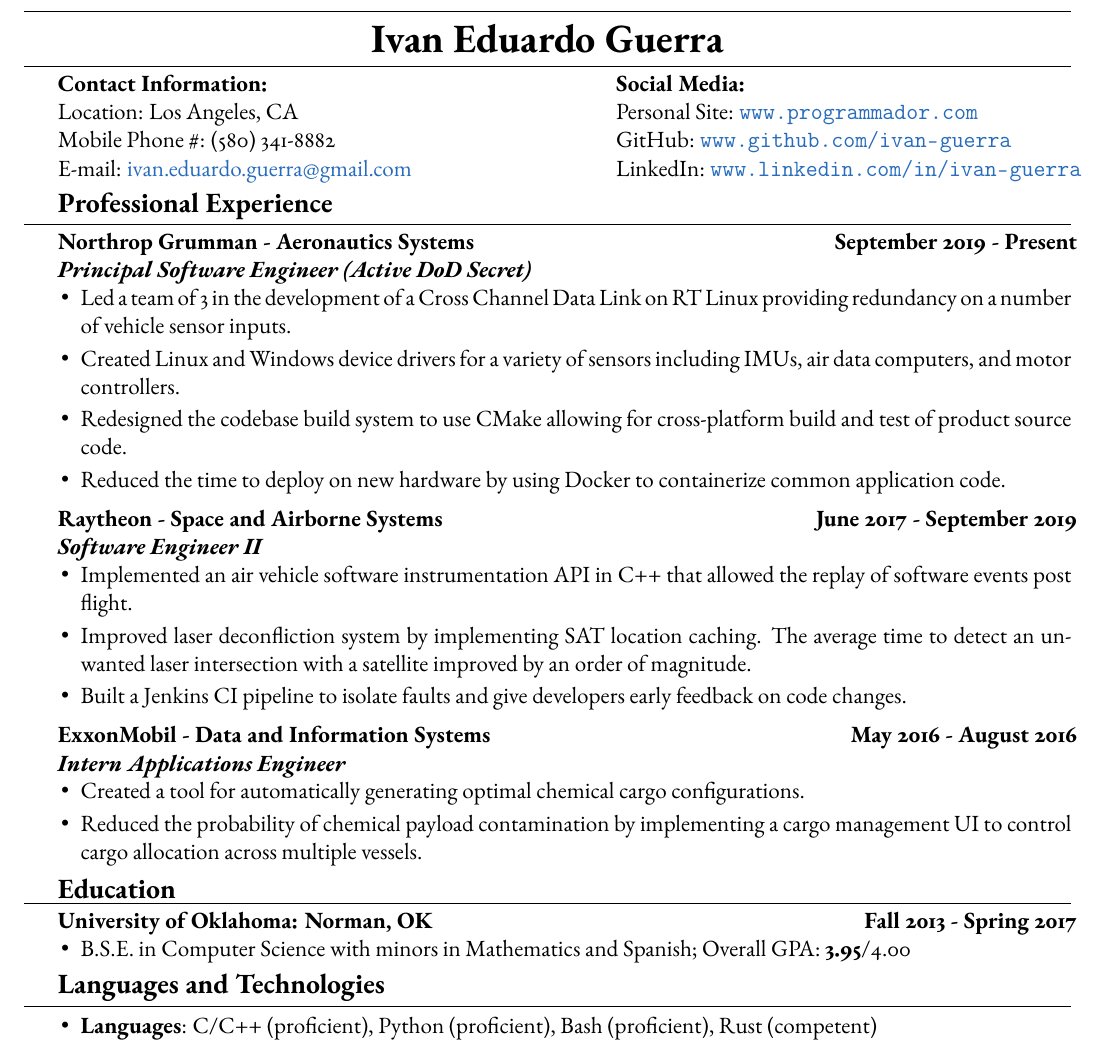
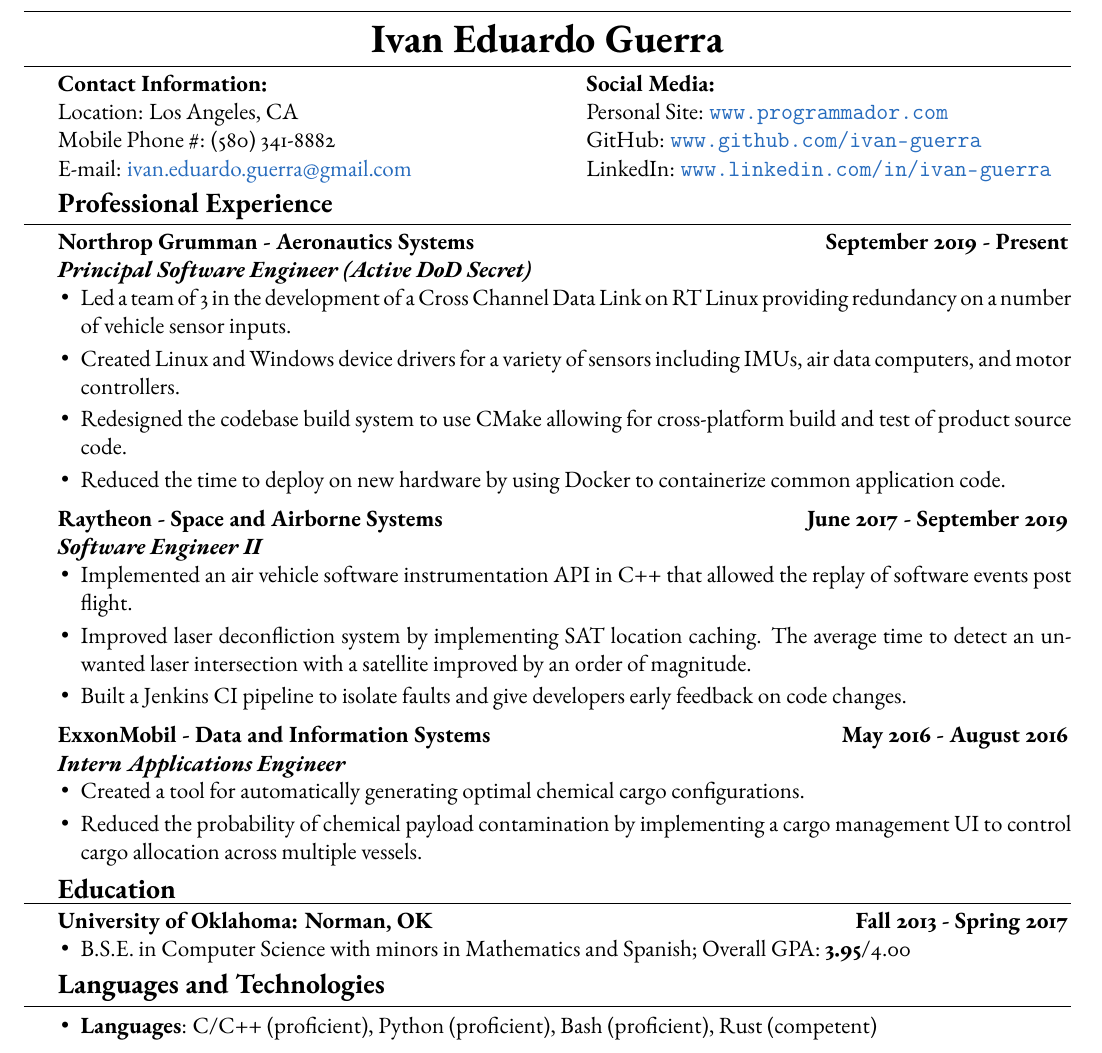
Before and after one commit to ivan-guerra/resume, a LaTeX CV (ivan_guerra_resume.tex): part of the page, cut so that both start at the same text. Compiled offline with pdfLaTeX.

Commit message:
Fix overfilled hbox warnings.

```diff
--- a/ivan_guerra_resume.tex
+++ b/ivan_guerra_resume.tex
@@ -32,7 +32,7 @@
 
 \medskip
 
-\begin{minipage}[t]{0.53\textwidth}
+\begin{minipage}[t]{0.5\textwidth}
     \begin{flushleft}
         \textbf{Contact Information:}\\
         Location: Los Angeles, CA\\
@@ -66,7 +66,7 @@
         \textbf{\textit{Principal Software Engineer (Active DoD Secret)}}\\
     \end{flushleft}
 \end{minipage}
-\begin{minipage}[t]{0.44\textwidth}
+\begin{minipage}[t]{0.43\textwidth}
     \begin{flushright}
         \textbf{September 2019 - Present}
     \end{flushright}
@@ -93,7 +93,7 @@
         \textbf{\textit{Software Engineer II}}\\
     \end{flushleft}
 \end{minipage}
-\begin{minipage}[t]{0.44\textwidth}
+\begin{minipage}[t]{0.43\textwidth}
     \begin{flushright}
         \textbf{June 2017 - September 2019}
     \end{flushright}
@@ -118,7 +118,7 @@
         \textbf{\textit{Intern Applications Engineer}}\\
     \end{flushleft}
 \end{minipage}
-\begin{minipage}[t]{0.44\textwidth}
+\begin{minipage}[t]{0.43\textwidth}
     \begin{flushright}
         \textbf{May 2016 - August 2016}
     \end{flushright}
```
Also changed, not shown: ivan_guerra_resume.pdf, ivan_guerra_resume.tex (4 more changed lines).
